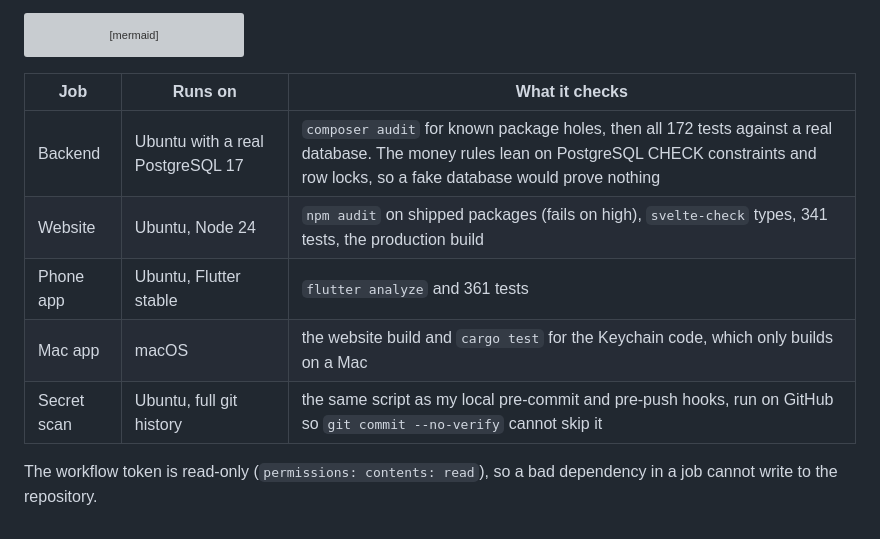
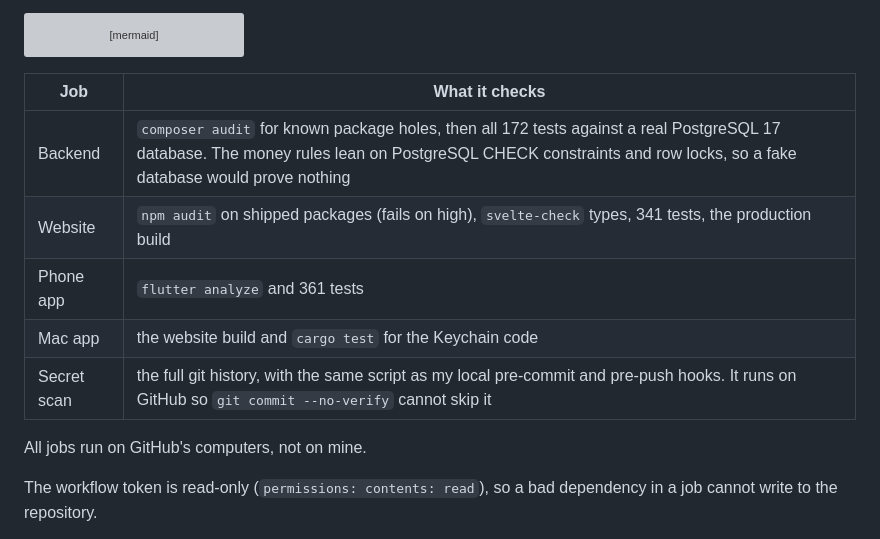
Before and after one commit to Saajonsayrest/pasal, a Markdown page: README.md, the part around the change. Drawn GitHub-style; grey boxes are pictures that could not be loaded.

Commit message:
docs: explain the CI jobs in the README and say plainly that there is no CD yet

````diff
--- a/README.md
+++ b/README.md
@@ -560,13 +560,15 @@ flowchart LR
     CI --> D["desktop (macOS)<br/>web build<br/>cargo test"]
 ```
 
-| Job | Runs on | What it checks |
-|-----|---------|----------------|
-| Backend | Ubuntu with a real PostgreSQL 17 | `composer audit` for known package holes, then all 172 tests against a real database. The money rules lean on PostgreSQL CHECK constraints and row locks, so a fake database would prove nothing |
-| Website | Ubuntu, Node 24 | `npm audit` on shipped packages (fails on high), `svelte-check` types, 341 tests, the production build |
-| Phone app | Ubuntu, Flutter stable | `flutter analyze` and 361 tests |
-| Mac app | macOS | the website build and `cargo test` for the Keychain code, which only builds on a Mac |
-| Secret scan | Ubuntu, full git history | the same script as my local pre-commit and pre-push hooks, run on GitHub so `git commit --no-verify` cannot skip it |
+| Job | What it checks |
+|-----|----------------|
+| Backend | `composer audit` for known package holes, then all 172 tests against a real PostgreSQL 17 database. The money rules lean on PostgreSQL CHECK constraints and row locks, so a fake database would prove nothing |
+| Website | `npm audit` on shipped packages (fails on high), `svelte-check` types, 341 tests, the production build |
+| Phone app | `flutter analyze` and 361 tests |
+| Mac app | the website build and `cargo test` for the Keychain code |
+| Secret scan | the full git history, with the same script as my local pre-commit and pre-push hooks. It runs on GitHub so `git commit --no-verify` cannot skip it |
+
+All jobs run on GitHub's computers, not on mine.
 
 The workflow token is read-only (`permissions: contents: read`), so a bad dependency in a job cannot write to the repository.
 
````
